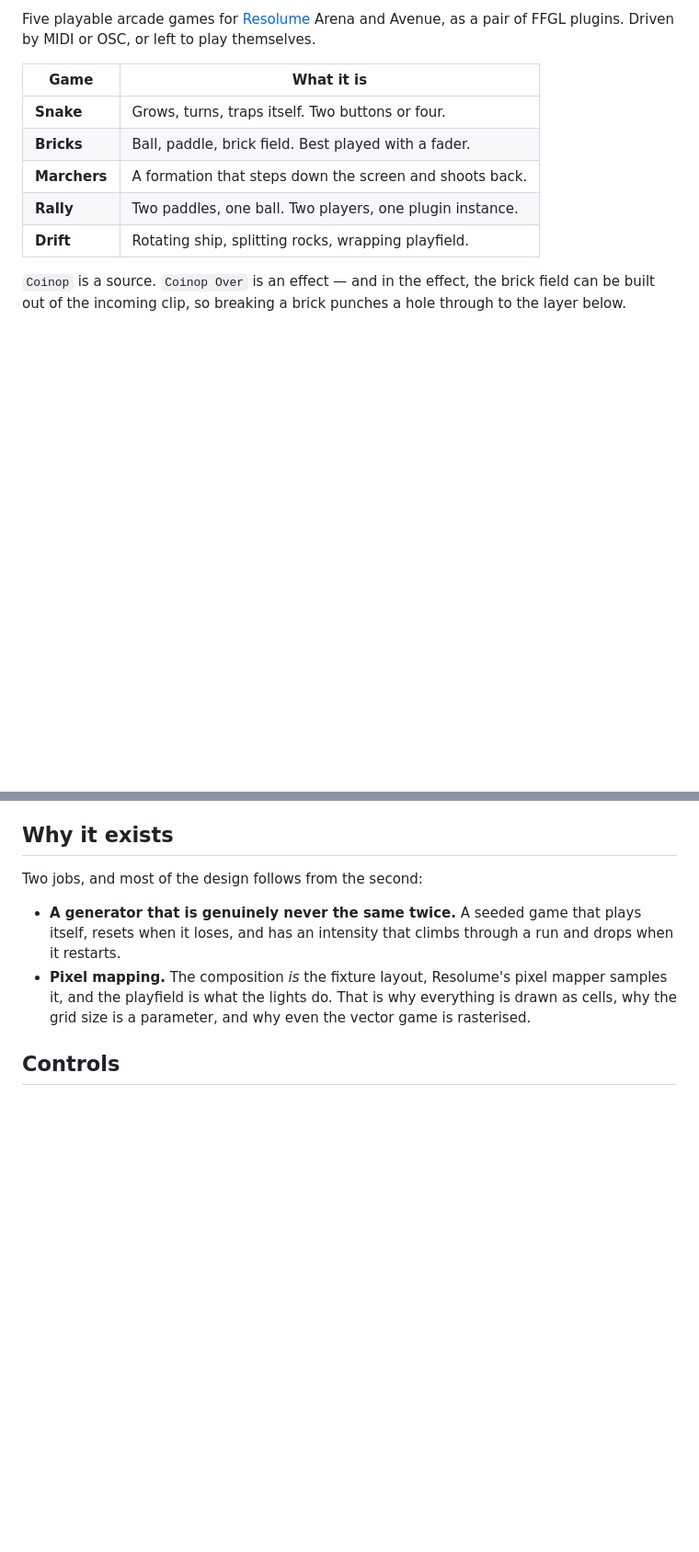
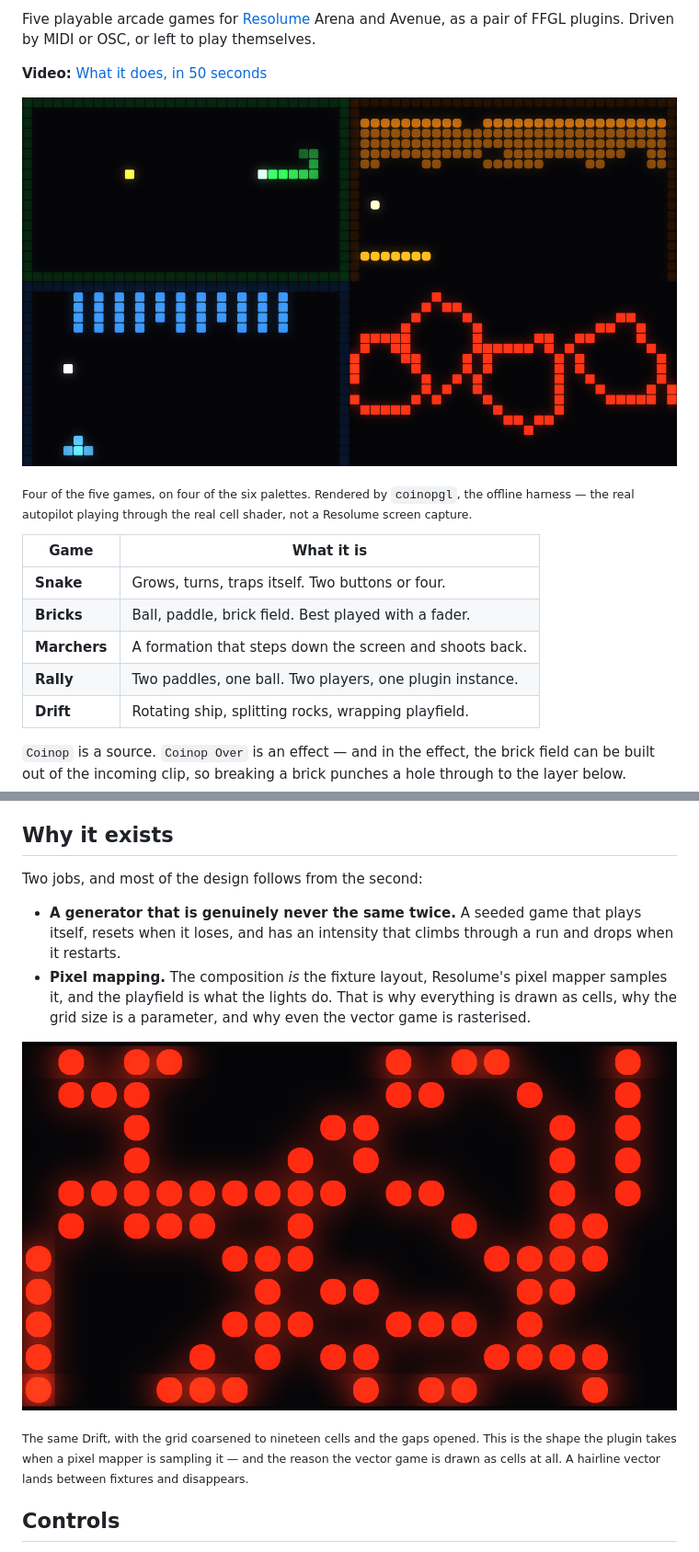
Before and after one commit to stoatworks-labs/coinop, a Markdown page: README.md, 2 parts joined by grey strips. Shown at 92% size. Drawn GitHub-style; pictures changed too: docs/hero.png (added), docs/pixelmap.png (added); blank space fills up the shorter version.

```diff
--- a/README.md
+++ b/README.md
@@ -12,6 +12,14 @@
 Five playable arcade games for [Resolume](https://resolume.com) Arena and
 Avenue, as a pair of FFGL plugins. Driven by MIDI or OSC, or left to play
 themselves.
+
+**Video:** [What it does, in 50 seconds](https://www.youtube.com/watch?v=PENDING)
+
+![Snake, Bricks, Marchers and Drift, on four of the six palettes](docs/hero.png)
+
+<sub>Four of the five games, on four of the six palettes. Rendered by
+`coinopgl`, the offline harness — the real autopilot playing through the real
+cell shader, not a Resolume screen capture.</sub>
 
 | Game | What it is |
 | --- | --- |
@@ -36,6 +44,13 @@ Two jobs, and most of the design follows from the second:
   mapper samples it, and the playfield is what the lights do. That is why
   everything is drawn as cells, why the grid size is a parameter, and why even
   the vector game is rasterised.
+
+![Drift at nineteen cells across, with the cells round and the gaps open](docs/pixelmap.png)
+
+<sub>The same Drift, with the grid coarsened to nineteen cells and the gaps
+opened. This is the shape the plugin takes when a pixel mapper is sampling it —
+and the reason the vector game is drawn as cells at all. A hairline vector lands
+between fixtures and disappears.</sub>
 
 ## Controls
 
```
Also changed, not shown: docs/thumb.png (added), docs/video-thumb.png (added), 3 other files.
